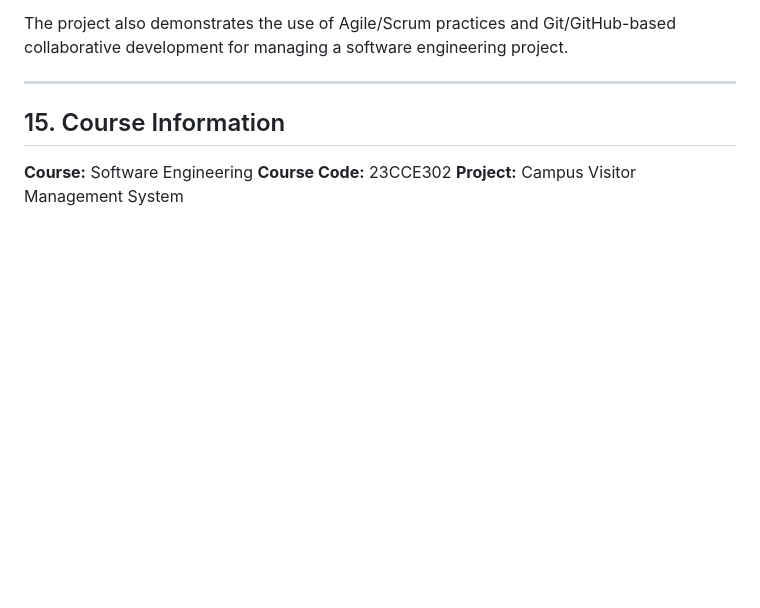
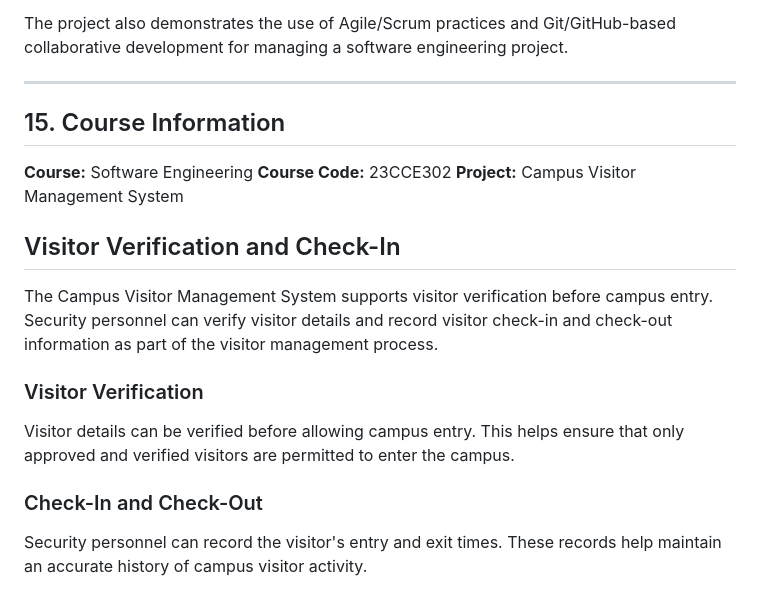
Before and after one commit to prana-j/campus-visitor-management-system, a Markdown page: README.md, the part around the change. Drawn GitHub-style; blank space fills up the shorter version.

Commit message:
Add visitor verification and check-in details

```diff
--- a/README.md
+++ b/README.md
@@ -295,3 +295,14 @@ The project also demonstrates the use of Agile/Scrum practices and Git/GitHub-ba
 **Course:** Software Engineering
 **Course Code:** 23CCE302
 **Project:** Campus Visitor Management System
+## Visitor Verification and Check-In
+
+The Campus Visitor Management System supports visitor verification before campus entry. Security personnel can verify visitor details and record visitor check-in and check-out information as part of the visitor management process.
+
+### Visitor Verification
+
+Visitor details can be verified before allowing campus entry. This helps ensure that only approved and verified visitors are permitted to enter the campus.
+
+### Check-In and Check-Out
+
+Security personnel can record the visitor's entry and exit times. These records help maintain an accurate history of campus visitor activity.
```
